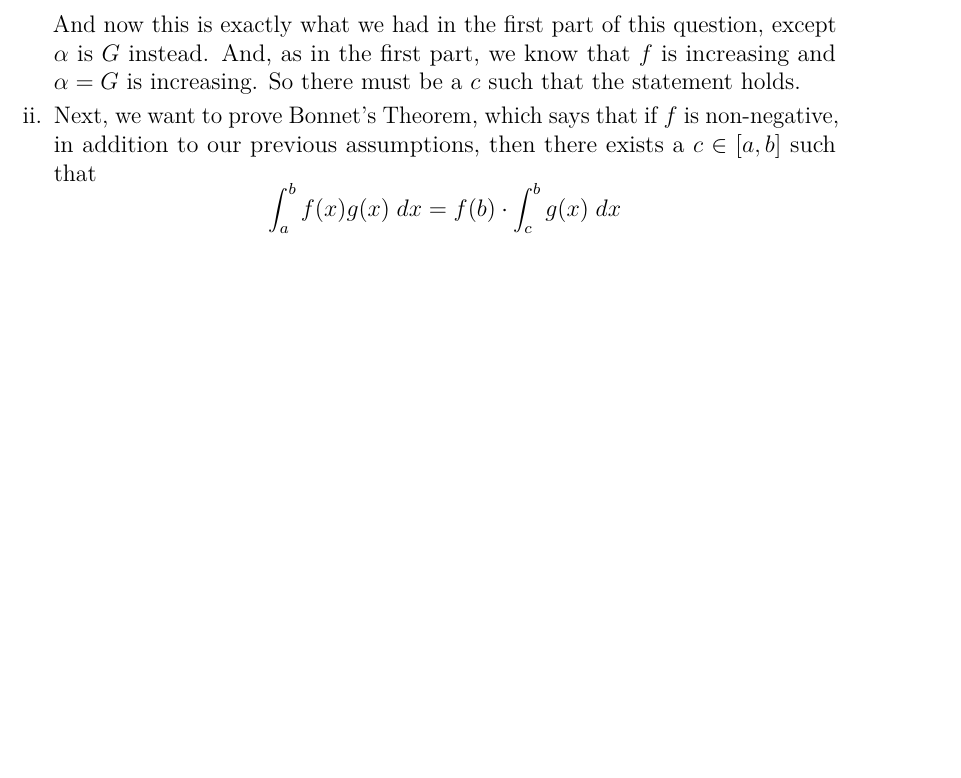
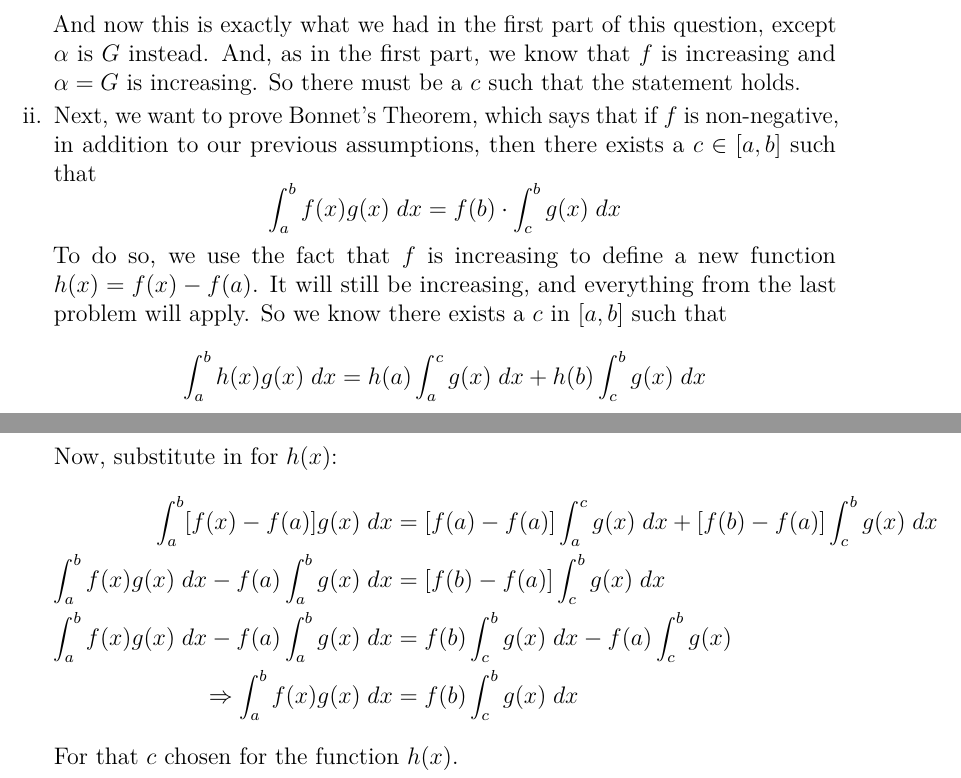
Before and after one commit to MattCocci/Notes, a LaTeX problem sheet (Mathematics/Analysis/Homework/HW3/HW3.tex): part of page 7 of 8 before the commit and two parts of pages 7 and 8 of 9 after it, the two joined at a grey line, cut so that both start at the same text, the shorter picture padded with empty space. Compiled offline with pdfLaTeX.

```diff
--- a/Mathematics/Analysis/Homework/HW3/HW3.tex
+++ b/Mathematics/Analysis/Homework/HW3/HW3.tex
@@ -453,6 +475,24 @@
 \[
     \int^b_a f(x)g(x)\;dx = f(b)\cdot\int^b_c g(x)\;dx
 \]
+To do so, we use the fact that $f$ is increasing to define a new function $h(x) = f(x)-f(a)$. It will still be increasing, and everything from the last problem will apply. So we know there exists a $c$ in $[a,b]$ such that
+\[
+    \int^b_a h(x)g(x) \;dx = h(a) \int^c_a g(x) \; dx
+        + h(b) \int^b_c g(x) \; dx
+\]
+Now, substitute in for $h(x)$:
+\begin{align*}
+    \int^b_a [f(x)-f(a)]g(x) \;dx &= [f(a)-f(a)] \int^c_a g(x) \; dx
+        +[f(b)-f(a)] \int^b_c g(x) \; dx\\
+    \int^b_a f(x)g(x) \;dx - f(a)\int^b_a g(x) \;dx
+        &= [f(b)-f(a)] \int^b_c g(x) \; dx\\
+    \int^b_a f(x)g(x) \;dx - f(a)\int^b_a g(x) \;dx
+        &= f(b)\int^b_c g(x) \; dx - f(a) \int^b_c g(x) \\
+    \Rightarrow
+    \int^b_a f(x)g(x) \;dx
+        &= f(b)\int^b_c g(x) \; dx
+\end{align*}
+For that $c$ chosen for the function $h(x)$.
 
 
 \end{enumerate}
```
Also changed, not shown: Mathematics/Analysis/Homework/HW4/HW4.tex (+1 -1 lines), Mathematics/Analysis/Homework/HW3/HW3.tex (22 more changed lines).
